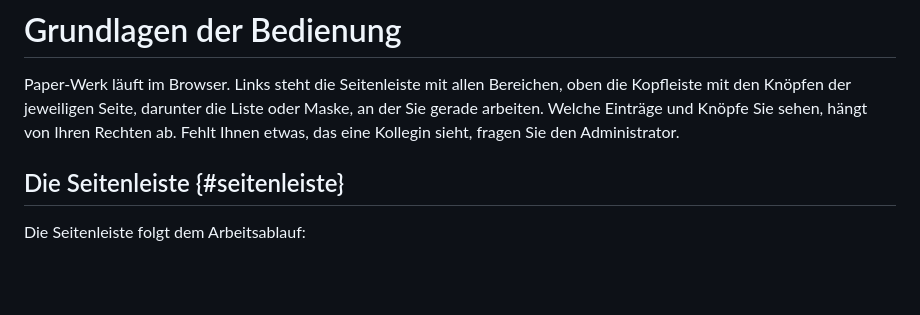
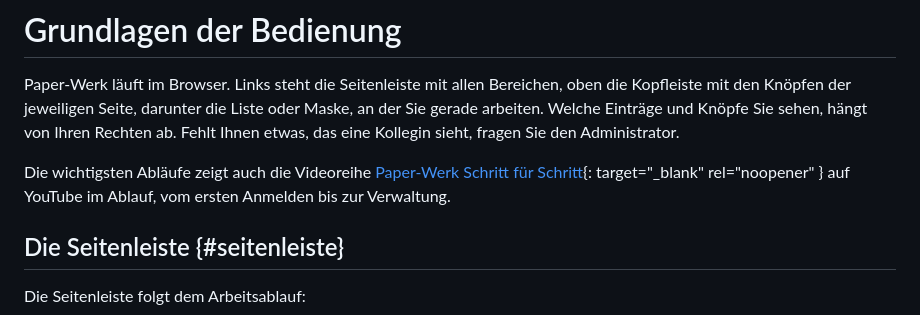
Before and after one commit to paper-werk/paper-werk-app, a Markdown page: hilfe/texte/01-grundlagen.md, the part around the change. GitHub-like rendering; blank space fills up the shorter version.

Commit message:
Hilfe: Link auf die Videoreihe bei YouTube
Absatz am Anfang der Bedienungsanleitung mit Link auf die Playlist
„Paper-Werk Schritt für Schritt“; erscheint auf /hilfe/ und im PDF und
öffnet einen neuen Tab.

Fixes #35

Co-Authored-By: Claude Opus 5.5 <noreply@anthropic.com>

```diff
--- a/hilfe/texte/01-grundlagen.md
+++ b/hilfe/texte/01-grundlagen.md
@@ -5,6 +5,10 @@ Bereichen, oben die Kopfleiste mit den Knöpfen der jeweiligen Seite, darunter
 die Liste oder Maske, an der Sie gerade arbeiten. Welche Einträge und Knöpfe
 Sie sehen, hängt von Ihren Rechten ab. Fehlt Ihnen etwas, das eine
 Kollegin sieht, fragen Sie den Administrator.
+
+Die wichtigsten Abläufe zeigt auch die Videoreihe
+[Paper-Werk Schritt für Schritt](https://www.youtube.com/playlist?list=PLKeCubtFlVkA){: target="_blank" rel="noopener" }
+auf YouTube im Ablauf, vom ersten Anmelden bis zur Verwaltung.
 
 ## Die Seitenleiste {#seitenleiste}
 
```
